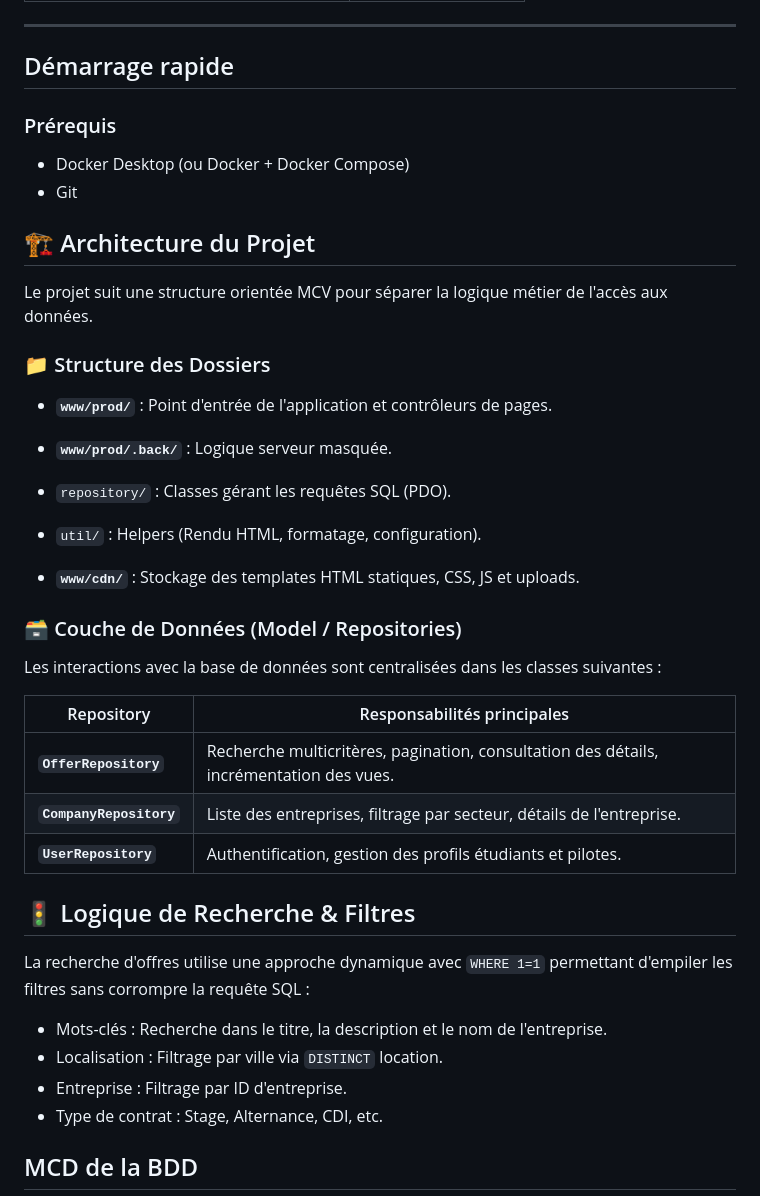
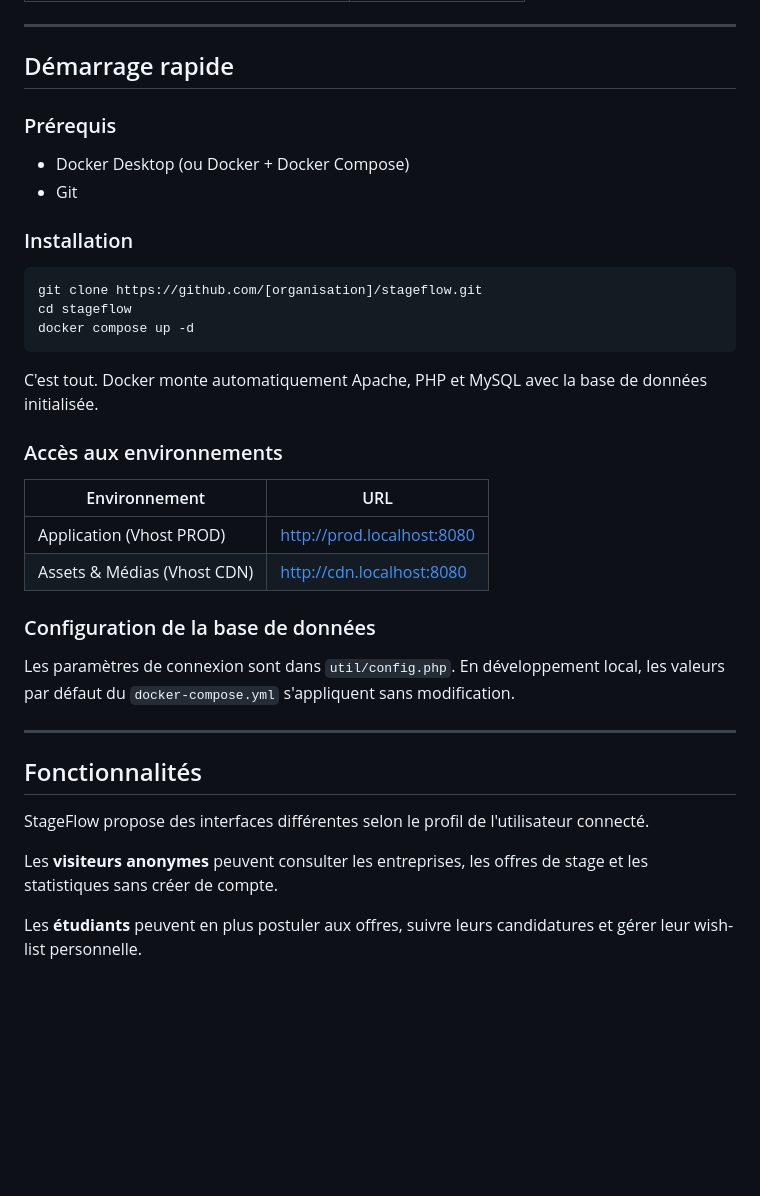
Before and after one commit to Vladimir-Maj/Site-web-RDS, a Markdown page: README.md, the part around one of its changes. Drawn GitHub-style; blank space fills up the shorter version.

````diff
--- a/README.md
+++ b/README.md
@@ -19,43 +19,39 @@ StageFlow centralise les offres de stages, les entreprises partenaires et les ca
 ---
 
 ## Démarrage rapide
-
 ### Prérequis
 
 - Docker Desktop (ou Docker + Docker Compose)
 - Git
 
-## 🏗️ Architecture du Projet
+### Installation
 
-Le projet suit une structure orientée MCV pour séparer la logique métier de l'accès aux données.
+```bash
+git clone https://github.com/[organisation]/stageflow.git
+cd stageflow
+docker compose up -d
+```
 
-### 📁 Structure des Dossiers
+C'est tout. Docker monte automatiquement Apache, PHP et MySQL avec la base de données initialisée.
 
-* **`www/prod/`** : Point d'entrée de l'application et contrôleurs de pages.
-* **`www/prod/.back/`** : Logique serveur masquée.
-* `repository/` : Classes gérant les requêtes SQL (PDO).
-* `util/` : Helpers (Rendu HTML, formatage, configuration).
+### Accès aux environnements
 
-* **`www/cdn/`** : Stockage des templates HTML statiques, CSS, JS et uploads.
+| Environnement | URL |
+|---|---|
+| Application (Vhost PROD) | http://prod.localhost:8080 |
+| Assets & Médias (Vhost CDN) | http://cdn.localhost:8080 |
 
-### 🗃️ Couche de Données (Model / Repositories)
+### Configuration de la base de données
 
-Les interactions avec la base de données sont centralisées dans les classes suivantes :
+Les paramètres de connexion sont dans `util/config.php`. En développement local, les valeurs par défaut du `docker-compose.yml` s'appliquent sans modification.
 
-| Repository | Responsabilités principales |
-| --- | --- |
-| **`OfferRepository`** | Recherche multicritères, pagination, consultation des détails, incrémentation des vues. |
-| **`CompanyRepository`** | Liste des entreprises, filtrage par secteur, détails de l'entreprise. |
-| **`UserRepository`** | Authentification, gestion des profils étudiants et pilotes. |
+---
 
-## 🚦 Logique de Recherche & Filtres
+## Fonctionnalités
 
-La recherche d'offres utilise une approche dynamique avec `WHERE 1=1` permettant d'empiler les filtres sans corrompre la requête SQL :
+StageFlow propose des interfaces différentes selon le profil de l'utilisateur connecté.
 
-* Mots-clés : Recherche dans le titre, la description et le nom de l'entreprise.
-* Localisation : Filtrage par ville via `DISTINCT` location.
-* Entreprise : Filtrage par ID d'entreprise.
-* Type de contrat : Stage, Alternance, CDI, etc.
+Les **visiteurs anonymes** peuvent consulter les entreprises, les offres de stage et les statistiques sans créer de compte.
 
-## MCD de la BDD
+Les **étudiants** peuvent en plus postuler aux offres, suivre leurs candidatures et gérer leur wish-list personnelle.
 
````
Also changed, not shown: other parts of README.md (+98 -54 lines).
